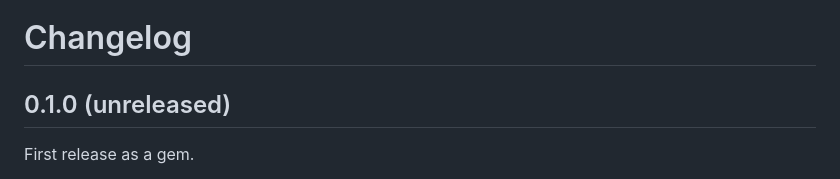
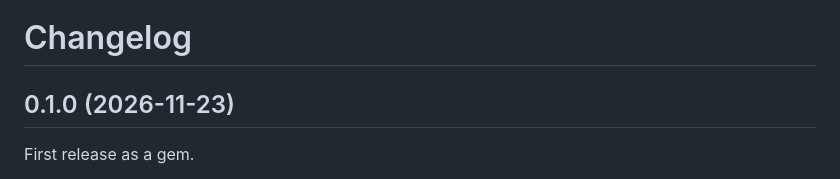
Before and after one commit to keithrbennett/claude-limit-watch, a Markdown page: CHANGELOG.md, the part around the change. Drawn GitHub-style.

```diff
--- a/CHANGELOG.md
+++ b/CHANGELOG.md
@@ -1,6 +1,6 @@
 # Changelog
 
-## 0.1.0 (unreleased)
+## 0.1.0 (2026-11-23)
 
 First release as a gem.
 
```
Also changed, not shown: docs/images/panel.png, 1 other file.
